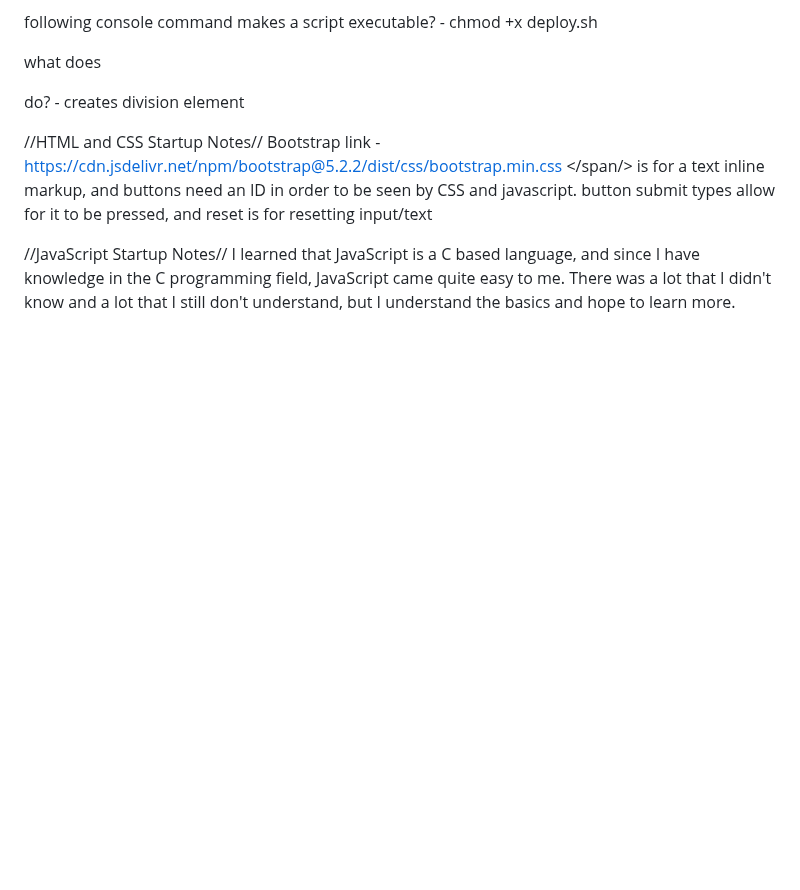
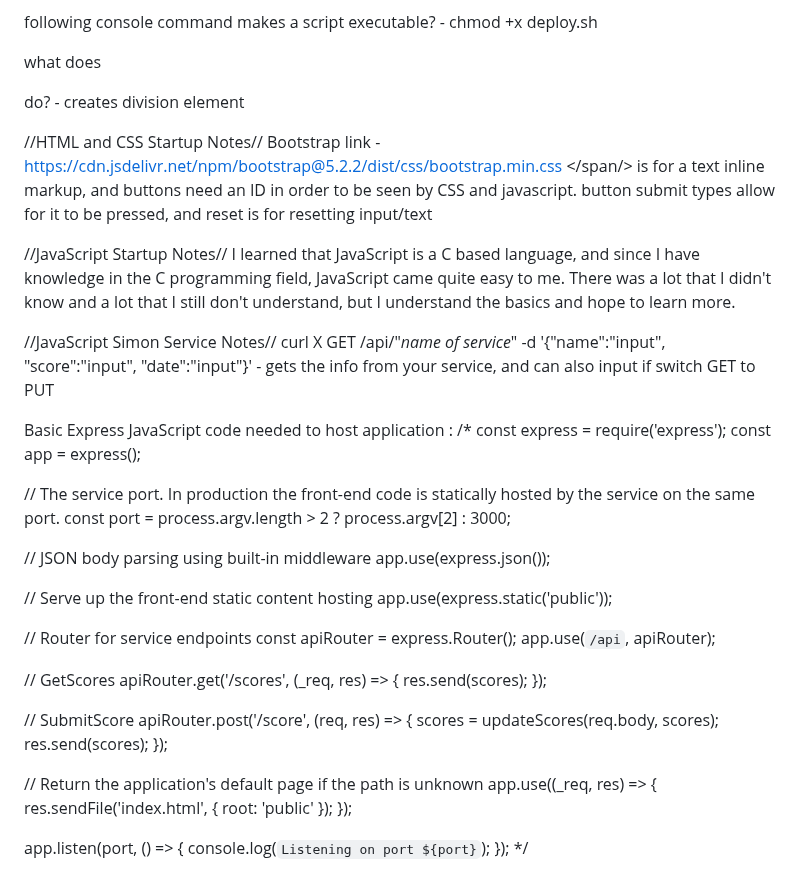
Before and after one commit to Doddlebopper/startup, a Markdown page: README.md, the part around the change. Rendered like a GitHub page; blank space fills up the shorter version.

```diff
--- a/README.md
+++ b/README.md
@@ -100,3 +100,46 @@ what does <div> do? - creates division element
 
  //JavaScript Startup Notes//
   I learned that JavaScript is a C based language, and since I have knowledge in the C programming field, JavaScript came quite easy to me. There was a lot that I didn't know and a lot that I still don't understand, but I understand the basics and hope to learn more.
+
+ //JavaScript Simon Service Notes//
+  curl X GET /api/"*name of service*" -d '{"name":"input", "score":"input", "date":"input"}' - gets the info from your service, and can also input if switch GET to PUT
+
+
+  Basic Express JavaScript code needed to host application :
+/*
+const express = require('express');
+const app = express();
+
+// The service port. In production the front-end code is statically hosted by the service on the same port.
+const port = process.argv.length > 2 ? process.argv[2] : 3000;
+
+// JSON body parsing using built-in middleware
+app.use(express.json());
+
+// Serve up the front-end static content hosting
+app.use(express.static('public'));
+
+// Router for service endpoints
+const apiRouter = express.Router();
+app.use(`/api`, apiRouter);
+
+// GetScores
+apiRouter.get('/scores', (_req, res) => {
+  res.send(scores);
+});
+
+// SubmitScore
+apiRouter.post('/score', (req, res) => {
+  scores = updateScores(req.body, scores);
+  res.send(scores);
+});
+
+// Return the application's default page if the path is unknown
+app.use((_req, res) => {
+  res.sendFile('index.html', { root: 'public' });
+});
+
+app.listen(port, () => {
+  console.log(`Listening on port ${port}`);
+});
+*/
```
